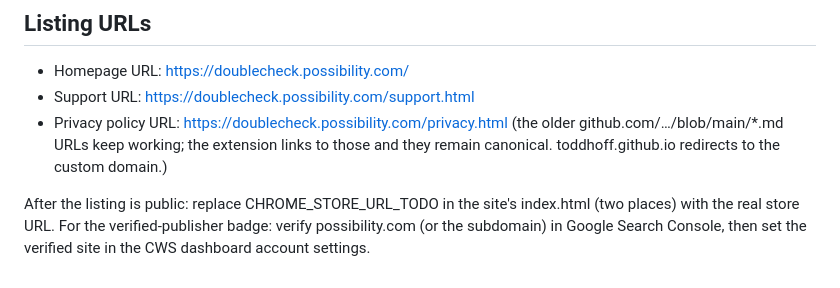
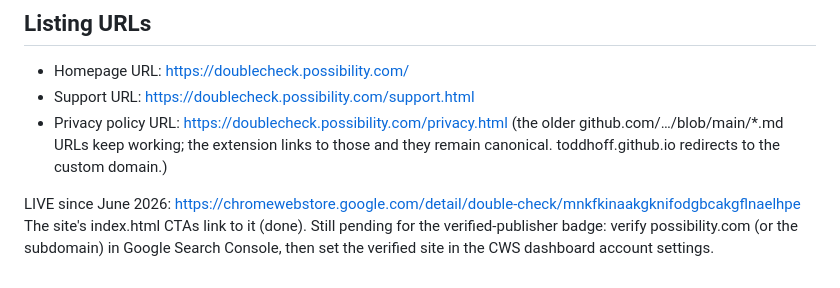
Before and after one commit to ToddHoff/DoubleCheckPrivate, a Markdown page: docs/store-listing.md, the part around the change. Drawn GitHub-style.

Commit message:
Note the live Chrome Web Store URL in the listing doc
Co-Authored-By: Claude Opus 4.8 (1M context) <noreply@anthropic.com>

```diff
--- a/docs/store-listing.md
+++ b/docs/store-listing.md
@@ -164,7 +164,7 @@ Productivity → Workflow & Planning
   links to those and they remain canonical. toddhoff.github.io redirects
   to the custom domain.)
 
-After the listing is public: replace CHROME_STORE_URL_TODO in the site's
-index.html (two places) with the real store URL. For the verified-publisher
-badge: verify possibility.com (or the subdomain) in Google Search Console,
-then set the verified site in the CWS dashboard account settings.
+LIVE since June 2026: https://chromewebstore.google.com/detail/double-check/mnkfkinaakgknifodgbcakgflnaelhpe
+The site's index.html CTAs link to it (done). Still pending for the
+verified-publisher badge: verify possibility.com (or the subdomain) in Google
+Search Console, then set the verified site in the CWS dashboard account settings.
```
